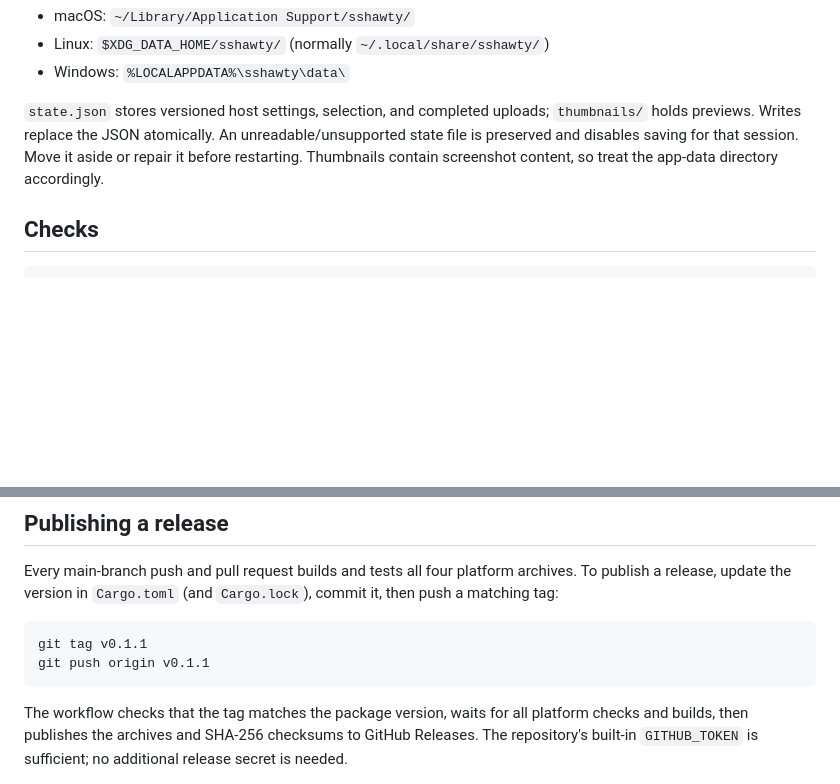
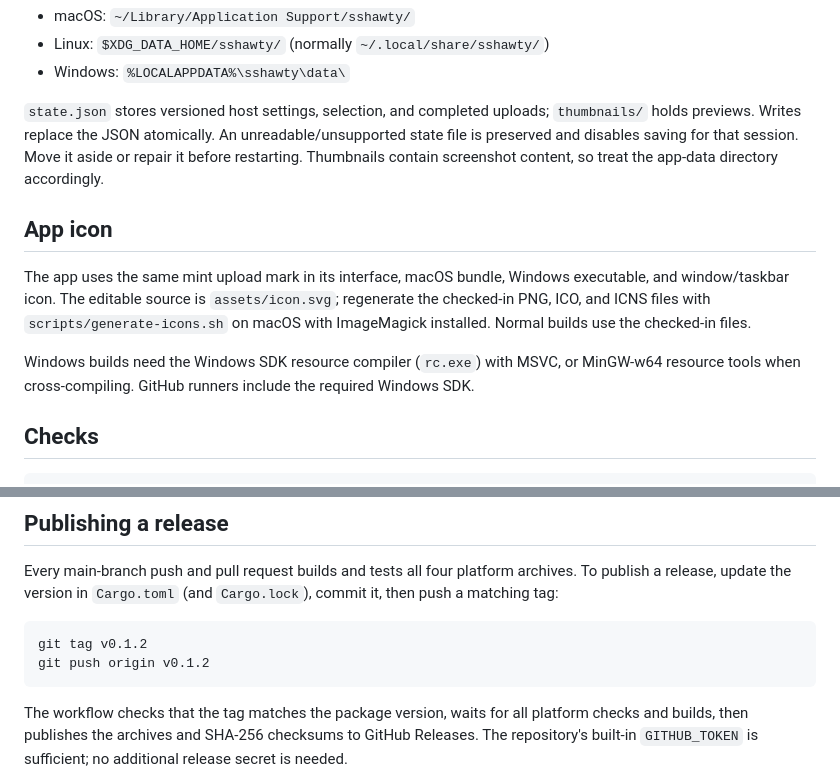
Before and after one commit to lkuich/sshawty, a Markdown page: README.md, 2 parts joined by grey strips. GitHub-like rendering; blank space fills up the shorter version.

Commit message:
Add native app icons and release sshawty 0.1.2

````diff
--- a/README.md
+++ b/README.md
@@ -71,6 +71,12 @@ History and 160×100-or-smaller thumbnails persist until you clear them. Clearin
 
 `state.json` stores versioned host settings, selection, and completed uploads; `thumbnails/` holds previews. Writes replace the JSON atomically. An unreadable/unsupported state file is preserved and disables saving for that session. Move it aside or repair it before restarting. Thumbnails contain screenshot content, so treat the app-data directory accordingly.
 
+## App icon
+
+The app uses the same mint upload mark in its interface, macOS bundle, Windows executable, and window/taskbar icon. The editable source is `assets/icon.svg`; regenerate the checked-in PNG, ICO, and ICNS files with `scripts/generate-icons.sh` on macOS with ImageMagick installed. Normal builds use the checked-in files.
+
+Windows builds need the Windows SDK resource compiler (`rc.exe`) with MSVC, or MinGW-w64 resource tools when cross-compiling. GitHub runners include the required Windows SDK.
+
 ## Checks
 
 ```sh
@@ -96,8 +102,8 @@ No password storage, remote folder browser, tray/global shortcuts, automatic rem
 Every main-branch push and pull request builds and tests all four platform archives. To publish a release, update the version in `Cargo.toml` (and `Cargo.lock`), commit it, then push a matching tag:
 
 ```sh
-git tag v0.1.1
-git push origin v0.1.1
+git tag v0.1.2
+git push origin v0.1.2
 ```
 
 The workflow checks that the tag matches the package version, waits for all platform checks and builds, then publishes the archives and SHA-256 checksums to GitHub Releases. The repository's built-in `GITHUB_TOKEN` is sufficient; no additional release secret is needed.
````
Also changed, not shown: assets/icon.png (added), 9 other files.
